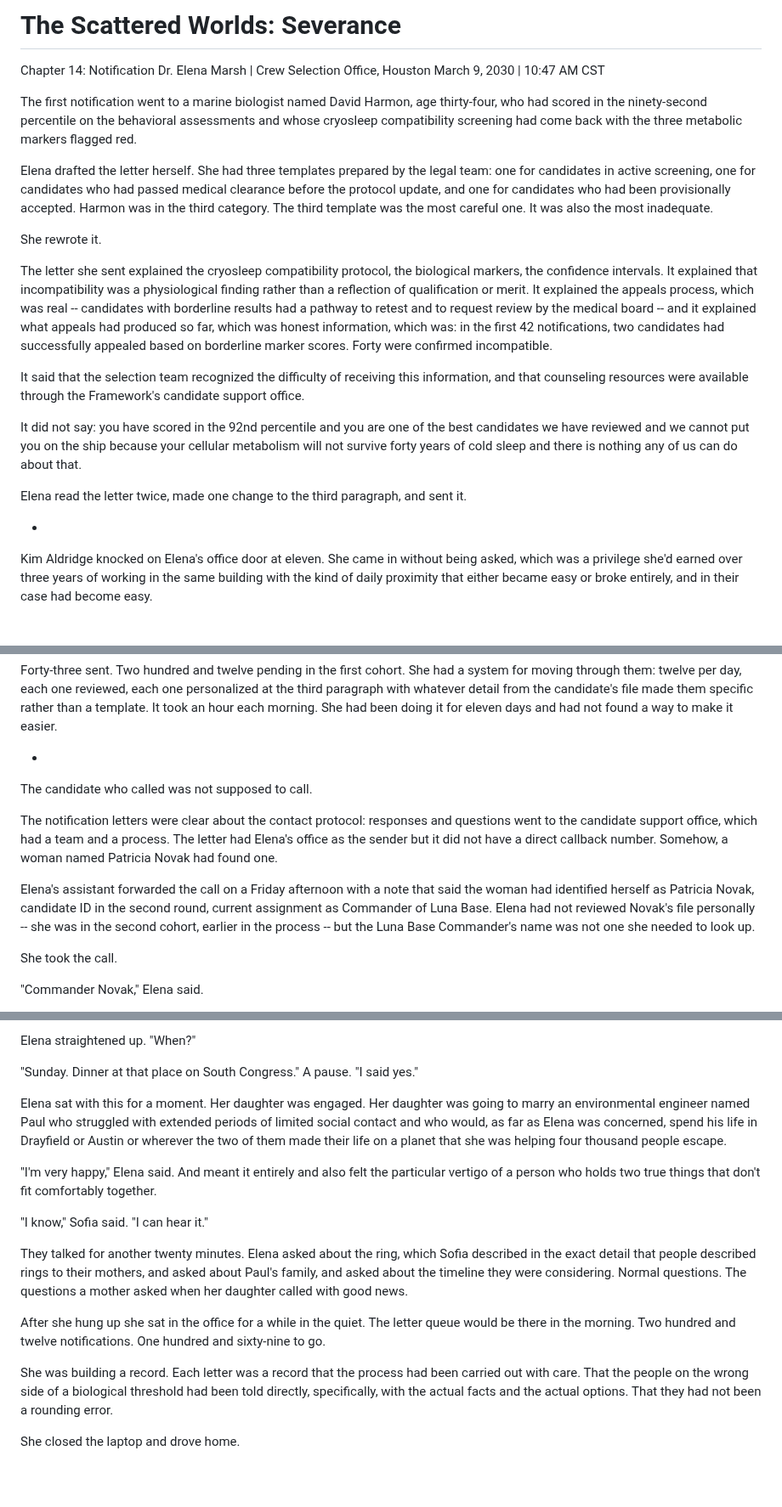
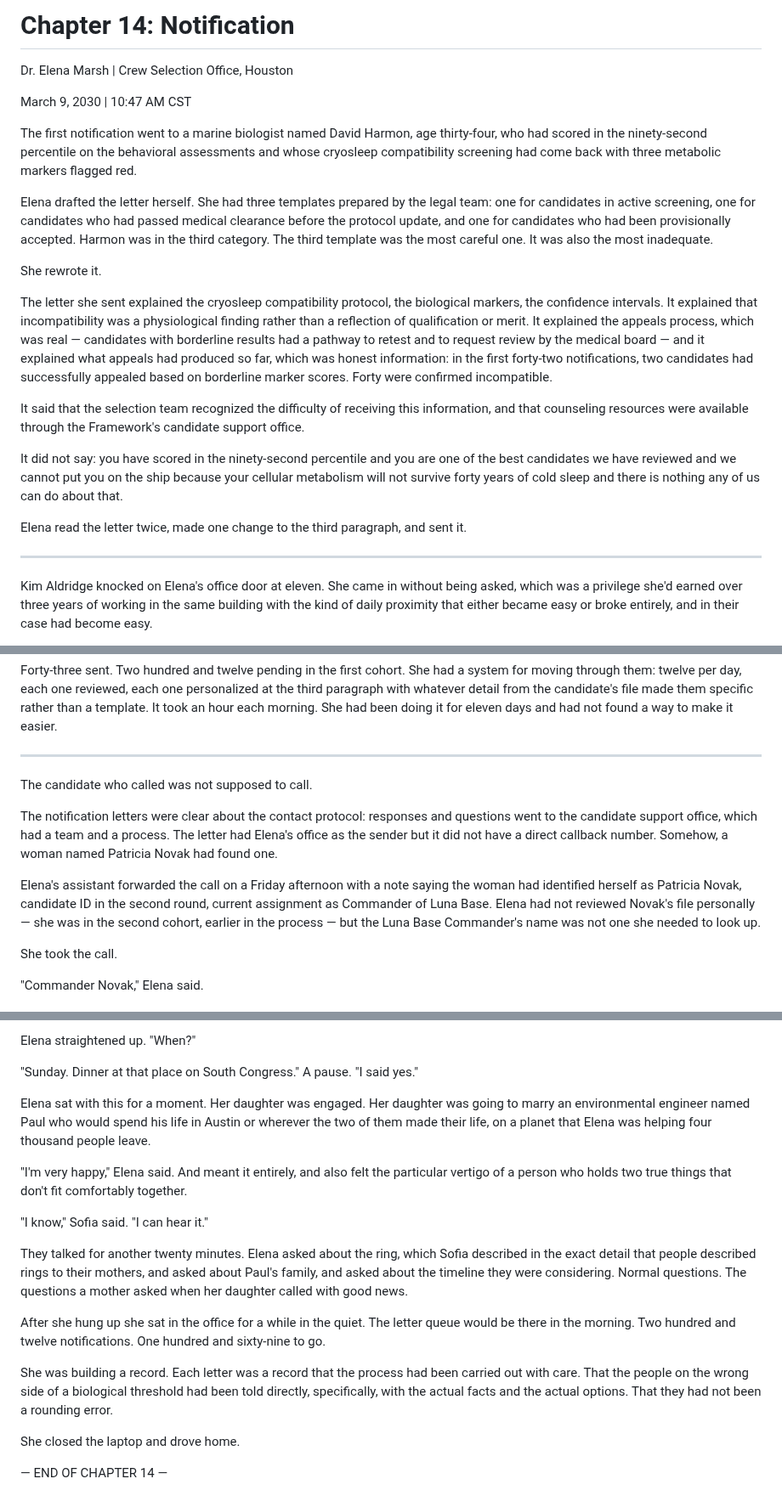
Before and after one commit to roudy80/writing-lab, a Markdown page: severance/chapter14.md, 3 parts joined by grey strips. Shown at 85% size. Rendered like a GitHub page; blank space fills up the shorter version.

Commit message:
Update severance chapter14.md

```diff
--- a/severance/chapter14.md
+++ b/severance/chapter14.md
@@ -1,24 +1,24 @@
-# The Scattered Worlds: Severance
+# Chapter 14: Notification
 
-Chapter 14: Notification
 Dr. Elena Marsh | Crew Selection Office, Houston
+
 March 9, 2030 | 10:47 AM CST
 
-The first notification went to a marine biologist named David Harmon, age thirty-four, who had scored in the ninety-second percentile on the behavioral assessments and whose cryosleep compatibility screening had come back with the three metabolic markers flagged red.
+The first notification went to a marine biologist named David Harmon, age thirty-four, who had scored in the ninety-second percentile on the behavioral assessments and whose cryosleep compatibility screening had come back with three metabolic markers flagged red.
 
 Elena drafted the letter herself. She had three templates prepared by the legal team: one for candidates in active screening, one for candidates who had passed medical clearance before the protocol update, and one for candidates who had been provisionally accepted. Harmon was in the third category. The third template was the most careful one. It was also the most inadequate.
 
 She rewrote it.
 
-The letter she sent explained the cryosleep compatibility protocol, the biological markers, the confidence intervals. It explained that incompatibility was a physiological finding rather than a reflection of qualification or merit. It explained the appeals process, which was real -- candidates with borderline results had a pathway to retest and to request review by the medical board -- and it explained what appeals had produced so far, which was honest information, which was: in the first 42 notifications, two candidates had successfully appealed based on borderline marker scores. Forty were confirmed incompatible.
+The letter she sent explained the cryosleep compatibility protocol, the biological markers, the confidence intervals. It explained that incompatibility was a physiological finding rather than a reflection of qualification or merit. It explained the appeals process, which was real — candidates with borderline results had a pathway to retest and to request review by the medical board — and it explained what appeals had produced so far, which was honest information: in the first forty-two notifications, two candidates had successfully appealed based on borderline marker scores. Forty were confirmed incompatible.
 
 It said that the selection team recognized the difficulty of receiving this information, and that counseling resources were available through the Framework's candidate support office.
 
-It did not say: you have scored in the 92nd percentile and you are one of the best candidates we have reviewed and we cannot put you on the ship because your cellular metabolism will not survive forty years of cold sleep and there is nothing any of us can do about that.
+It did not say: you have scored in the ninety-second percentile and you are one of the best candidates we have reviewed and we cannot put you on the ship because your cellular metabolism will not survive forty years of cold sleep and there is nothing any of us can do about that.
 
 Elena read the letter twice, made one change to the third paragraph, and sent it.
 
-*
+* * *
 
 Kim Aldridge knocked on Elena's office door at eleven. She came in without being asked, which was a privilege she'd earned over three years of working in the same building with the kind of daily proximity that either became easy or broke entirely, and in their case had become easy.
 
@@ -68,13 +68,13 @@ She left. Elena sat at her desk and looked at the letter queue.
 
 Forty-three sent. Two hundred and twelve pending in the first cohort. She had a system for moving through them: twelve per day, each one reviewed, each one personalized at the third paragraph with whatever detail from the candidate's file made them specific rather than a template. It took an hour each morning. She had been doing it for eleven days and had not found a way to make it easier.
 
-*
+* * *
 
 The candidate who called was not supposed to call.
 
 The notification letters were clear about the contact protocol: responses and questions went to the candidate support office, which had a team and a process. The letter had Elena's office as the sender but it did not have a direct callback number. Somehow, a woman named Patricia Novak had found one.
 
-Elena's assistant forwarded the call on a Friday afternoon with a note that said the woman had identified herself as Patricia Novak, candidate ID in the second round, current assignment as Commander of Luna Base. Elena had not reviewed Novak's file personally -- she was in the second cohort, earlier in the process -- but the Luna Base Commander's name was not one she needed to look up.
+Elena's assistant forwarded the call on a Friday afternoon with a note saying the woman had identified herself as Patricia Novak, candidate ID in the second round, current assignment as Commander of Luna Base. Elena had not reviewed Novak's file personally — she was in the second cohort, earlier in the process — but the Luna Base Commander's name was not one she needed to look up.
 
 She took the call.
 
@@ -150,9 +150,9 @@ Elena straightened up. "When?"
 
 "Sunday. Dinner at that place on South Congress." A pause. "I said yes."
 
-Elena sat with this for a moment. Her daughter was engaged. Her daughter was going to marry an environmental engineer named Paul who struggled with extended periods of limited social contact and who would, as far as Elena was concerned, spend his life in Drayfield or Austin or wherever the two of them made their life on a planet that she was helping four thousand people escape.
+Elena sat with this for a moment. Her daughter was engaged. Her daughter was going to marry an environmental engineer named Paul who would spend his life in Austin or wherever the two of them made their life, on a planet that Elena was helping four thousand people leave.
 
-"I'm very happy," Elena said. And meant it entirely and also felt the particular vertigo of a person who holds two true things that don't fit comfortably together.
+"I'm very happy," Elena said. And meant it entirely, and also felt the particular vertigo of a person who holds two true things that don't fit comfortably together.
 
 "I know," Sofia said. "I can hear it."
 
@@ -163,3 +163,5 @@ After she hung up she sat in the office for a while in the quiet. The letter que
 She was building a record. Each letter was a record that the process had been carried out with care. That the people on the wrong side of a biological threshold had been told directly, specifically, with the actual facts and the actual options. That they had not been a rounding error.
 
 She closed the laptop and drove home.
+
+— END OF CHAPTER 14 —
```
Also changed, not shown: other parts of severance/chapter14.md (+3 -3 lines).
